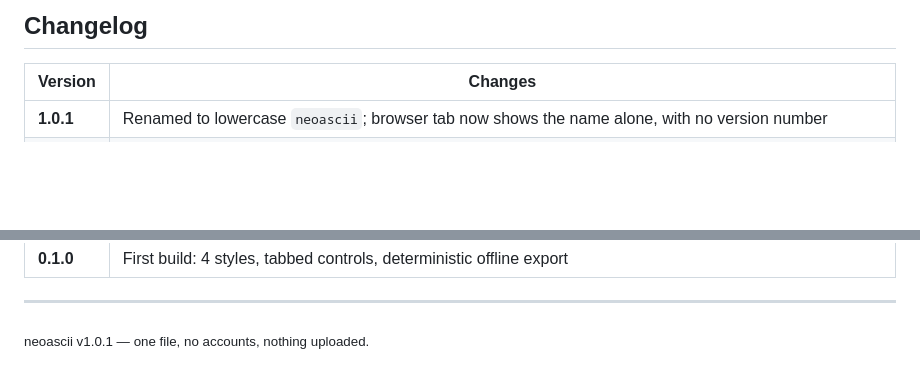
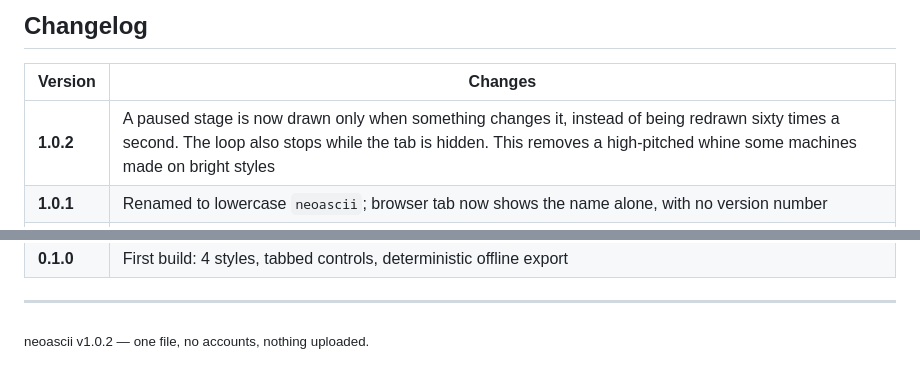
Before and after one commit to neoaudio/neoascii, a Markdown page: README.md, 2 parts joined by grey strips. Drawn GitHub-style; blank space fills up the shorter version.

```diff
--- a/README.md
+++ b/README.md
@@ -386,6 +386,7 @@ build.
 
 | Version | Changes |
 |---|---|
+| **1.0.2** | A paused stage is now drawn only when something changes it, instead of being redrawn sixty times a second. The loop also stops while the tab is hidden. This removes a high-pitched whine some machines made on bright styles |
 | **1.0.1** | Renamed to lowercase `neoascii`; browser tab now shows the name alone, with no version number |
 | **1.0** | Full code review. Fixed a window resize during a render resizing the canvas being encoded; both muxers now stream into the `Blob` instead of holding the whole film twice; removed unreachable code. `README.txt` dropped in favour of this file |
 | **0.9.9** | Grid controls moved to the top of their tab; `KALEIDOSCOPE` added beside `SYMMETRY`; 6-fold symmetry removed |
@@ -404,4 +405,4 @@ build.
 
 ---
 
-<sub>neoascii v1.0.1 — one file, no accounts, nothing uploaded.</sub>
+<sub>neoascii v1.0.2 — one file, no accounts, nothing uploaded.</sub>
```
Also changed, not shown: other parts of README.md (+3 -3 lines).
